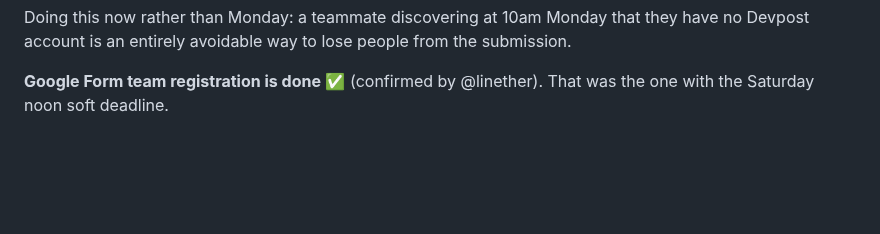
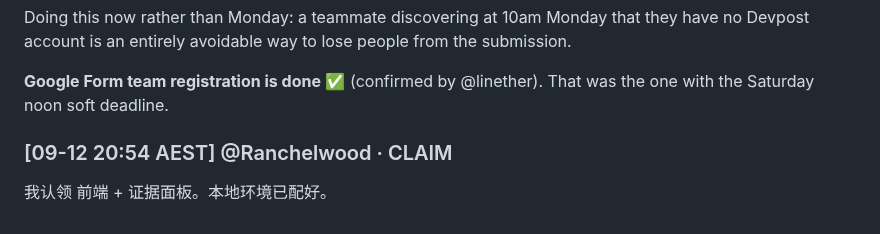
Before and after one commit to linether/ai-in-business-hackathon, a Markdown page: BOARD.md, the part around the change. GitHub-like rendering; blank space fills up the shorter version.

Commit message:
Claim role

```diff
--- a/BOARD.md
+++ b/BOARD.md
@@ -492,3 +492,6 @@ account is an entirely avoidable way to lose people from the submission.
 
 **Google Form team registration is done** ✅ (confirmed by @linether). That was the one with the
 Saturday noon soft deadline.
+
+### [09-12 20:54 AEST] @Ranchelwood · CLAIM
+我认领 前端 + 证据面板。本地环境已配好。
```
